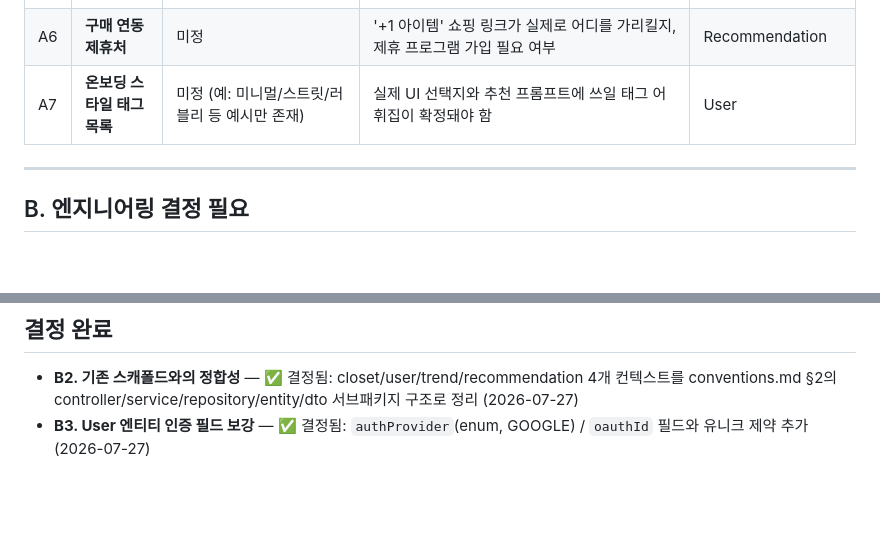
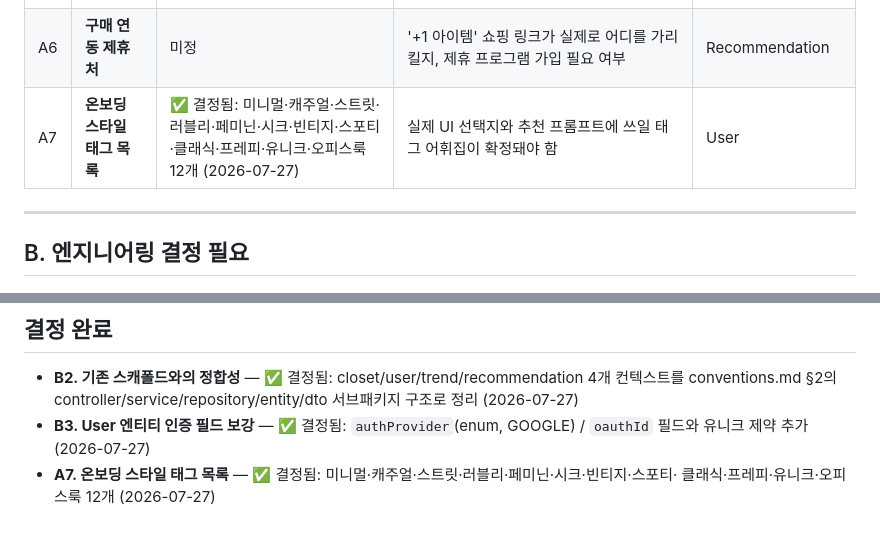
Before and after one commit to wldnjs12/TrendFit, a Markdown page: docs/open-decisions.md, 2 parts joined by grey strips. GitHub-like rendering; blank space fills up the shorter version.

```diff
--- a/docs/open-decisions.md
+++ b/docs/open-decisions.md
@@ -19,7 +19,7 @@
 | A4 | **이미지 저장소** | 로컬 파일시스템(MVP 가정) vs 클라우드 스토리지 | 배포 환경(Render/Railway)의 파일시스템은 재배포 시 초기화될 수 있어, 스토리지 전환 시점 결정 필요 | Closet, 인프라 |
 | A5 | **추천 요청 빈도 제한** | 미정 | 무료/프리미엄 정책과 직결. Claude API 비용 통제에도 영향 | Recommendation |
 | A6 | **구매 연동 제휴처** | 미정 | '+1 아이템' 쇼핑 링크가 실제로 어디를 가리킬지, 제휴 프로그램 가입 필요 여부 | Recommendation |
-| A7 | **온보딩 스타일 태그 목록** | 미정 (예: 미니멀/스트릿/러블리 등 예시만 존재) | 실제 UI 선택지와 추천 프롬프트에 쓰일 태그 어휘집이 확정돼야 함 | User |
+| A7 | **온보딩 스타일 태그 목록** | ✅ 결정됨: 미니멀·캐주얼·스트릿·러블리·페미닌·시크·빈티지·스포티·클래식·프레피·유니크·오피스룩 12개 (2026-07-27) | 실제 UI 선택지와 추천 프롬프트에 쓰일 태그 어휘집이 확정돼야 함 | User |
 
 ---
 
@@ -50,3 +50,5 @@
   conventions.md §2의 controller/service/repository/entity/dto 서브패키지 구조로 정리 (2026-07-27)
 - **B3. User 엔티티 인증 필드 보강** — ✅ 결정됨: `authProvider`(enum, GOOGLE) / `oauthId` 필드와
   유니크 제약 추가 (2026-07-27)
+- **A7. 온보딩 스타일 태그 목록** — ✅ 결정됨: 미니멀·캐주얼·스트릿·러블리·페미닌·시크·빈티지·스포티·
+  클래식·프레피·유니크·오피스룩 12개 (2026-07-27)
```
Also changed, not shown: docs/service-policy.md (+5 -2 lines).
